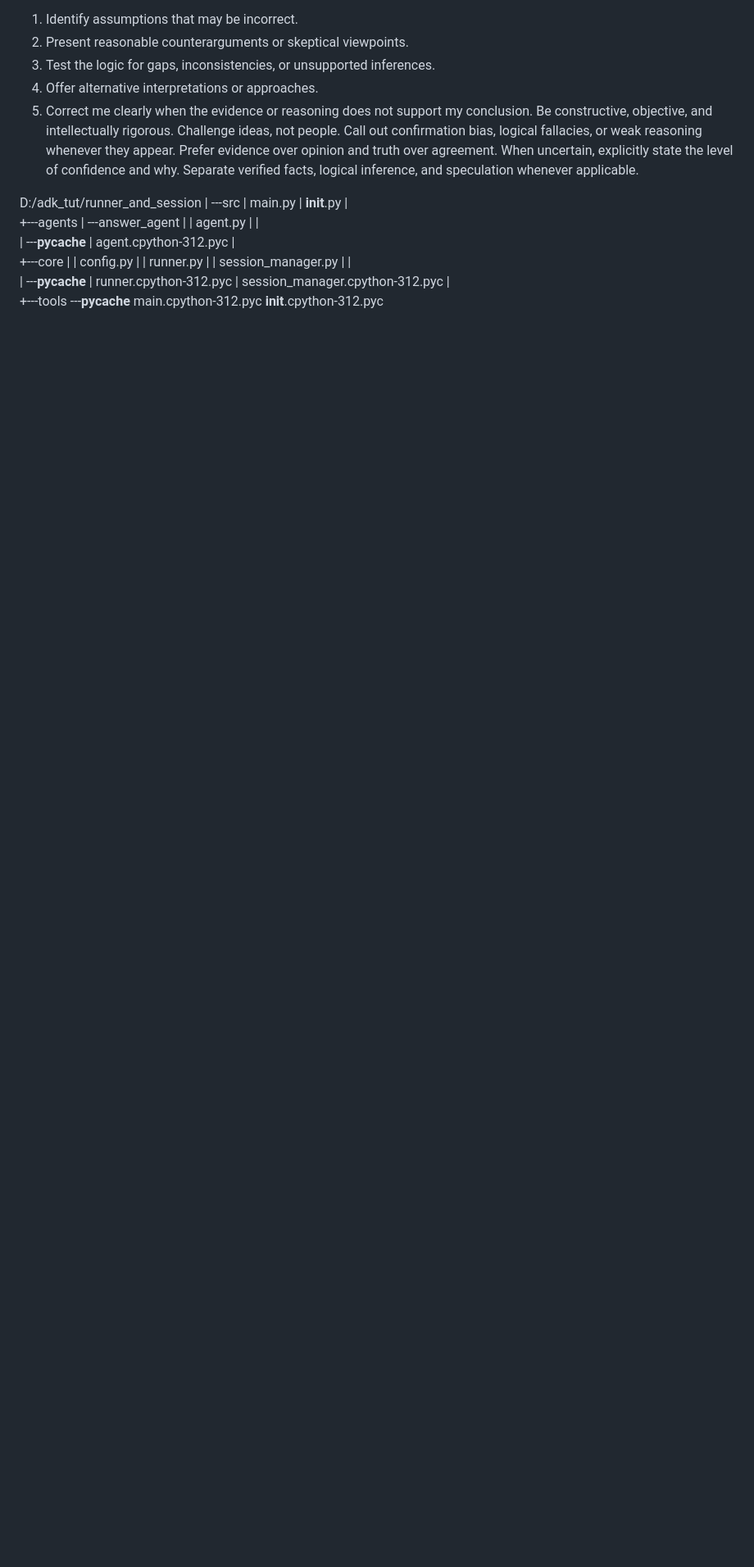
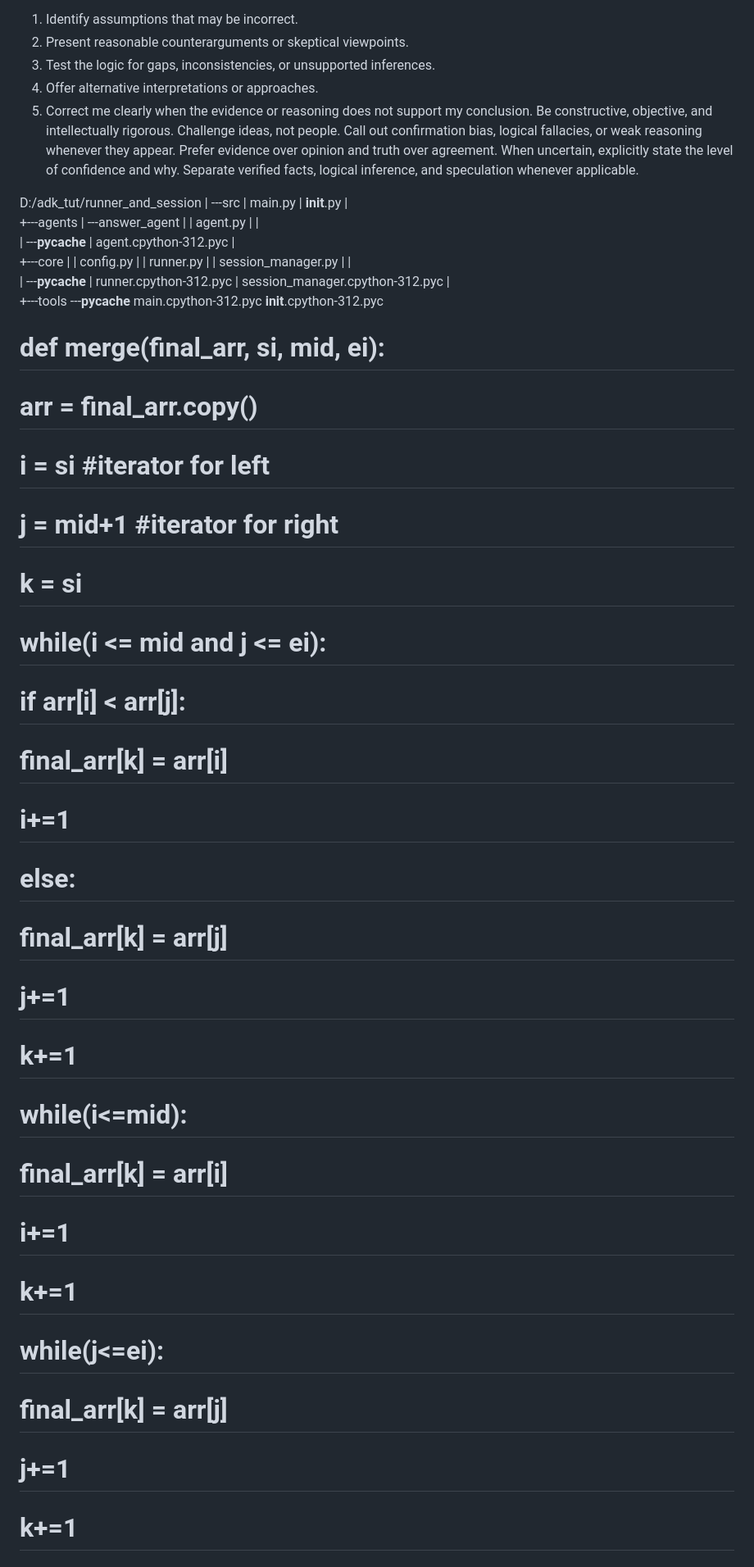
Before and after one commit to akashh94/a2ui-agent, a Markdown page: README.md, the part around one of its changes. Shown at 82% size. Drawn GitHub-style; blank space fills up the shorter version.

```diff
--- a/README.md
+++ b/README.md
@@ -525,3 +525,33 @@ D:/adk_tut/runner_and_session
 					\---__pycache__
 							main.cpython-312.pyc
 							__init__.cpython-312.pyc
+
+
+
+
+
+# def merge(final_arr, si, mid, ei):
+
+#     arr = final_arr.copy()
+#     i = si #iterator for left
+#     j = mid+1 #iterator for right
+#     k = si
+
+#     while(i <= mid and j <= ei):
+#         if arr[i] < arr[j]:
+#             final_arr[k] = arr[i]
+#             i+=1
+#         else:
+#             final_arr[k] = arr[j]
+#             j+=1
+#         k+=1
+#     while(i<=mid):
+#         final_arr[k] = arr[i]
+#         i+=1
+#         k+=1
+#     while(j<=ei):
+#         final_arr[k] = arr[j]
+#         j+=1
+#         k+=1
+
+
```
Also changed, not shown: other parts of README.md (+45 -0 lines).
